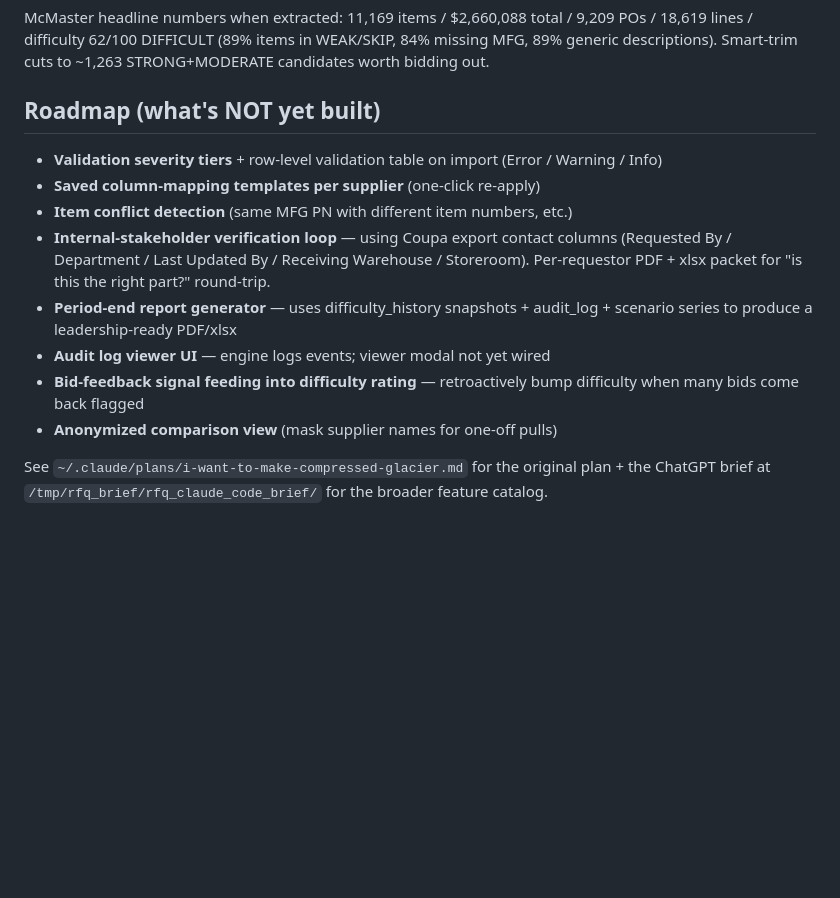
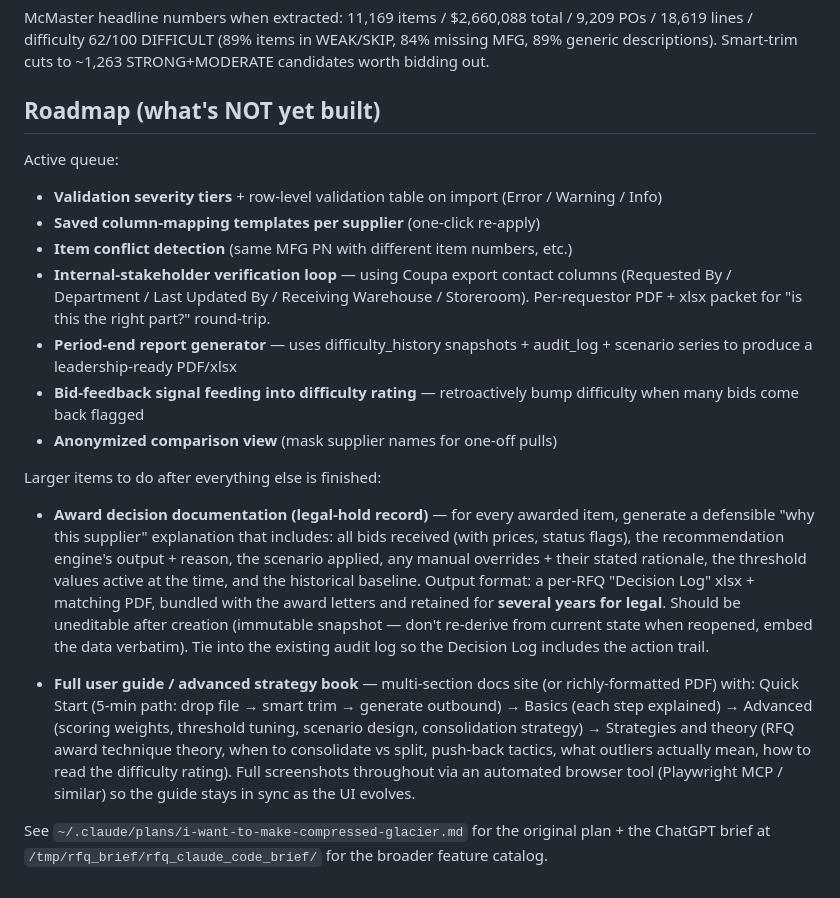
Before and after one commit to Ryan-Jenkinson/auto-rfq-banana, a Markdown page: CLAUDE.md, the part around the change. Rendered like a GitHub page; blank space fills up the shorter version.

Commit message:
Roadmap: capture Phase 4 (legal-hold decision docs + advanced user guide)
Two big ticket items ryan added for after the main build is finished:

1. Award decision documentation — legal-hold record per awarded
   item, retained for several years, immutable after creation,
   embeds: every bid + recommendation reason at-the-time + scenario
   applied + manual override rationale + threshold snapshot +
   audit log trail. Output: Decision Log xlsx + PDF bundled with
   award letters.

2. Full user guide / advanced strategy book — Quick Start / Basics
   / Advanced / Strategies-and-theory sections with full
   automated screenshots (Playwright MCP or similar) so the guide
   stays in sync with the UI as it evolves.

Captured in CLAUDE.md, the build plan, and project memory.

Co-Authored-By: Claude Opus 4.7 (1M context) <noreply@anthropic.com>

```diff
--- a/CLAUDE.md
+++ b/CLAUDE.md
@@ -139,13 +139,19 @@ McMaster headline numbers when extracted: 11,169 items / $2,660,088 total / 9,20
 
 ## Roadmap (what's NOT yet built)
 
+Active queue:
 - **Validation severity tiers** + row-level validation table on import (Error / Warning / Info)
 - **Saved column-mapping templates per supplier** (one-click re-apply)
 - **Item conflict detection** (same MFG PN with different item numbers, etc.)
 - **Internal-stakeholder verification loop** — using Coupa export contact columns (Requested By / Department / Last Updated By / Receiving Warehouse / Storeroom). Per-requestor PDF + xlsx packet for "is this the right part?" round-trip.
 - **Period-end report generator** — uses difficulty_history snapshots + audit_log + scenario series to produce a leadership-ready PDF/xlsx
-- **Audit log viewer UI** — engine logs events; viewer modal not yet wired
 - **Bid-feedback signal feeding into difficulty rating** — retroactively bump difficulty when many bids come back flagged
 - **Anonymized comparison view** (mask supplier names for one-off pulls)
 
+Larger items to do after everything else is finished:
+
+- **Award decision documentation (legal-hold record)** — for every awarded item, generate a defensible "why this supplier" explanation that includes: all bids received (with prices, status flags), the recommendation engine's output + reason, the scenario applied, any manual overrides + their stated rationale, the threshold values active at the time, and the historical baseline. Output format: a per-RFQ "Decision Log" xlsx + matching PDF, bundled with the award letters and retained for **several years for legal**. Should be uneditable after creation (immutable snapshot — don't re-derive from current state when reopened, embed the data verbatim). Tie into the existing audit log so the Decision Log includes the action trail.
+
+- **Full user guide / advanced strategy book** — multi-section docs site (or richly-formatted PDF) with: Quick Start (5-min path: drop file → smart trim → generate outbound) → Basics (each step explained) → Advanced (scoring weights, threshold tuning, scenario design, consolidation strategy) → Strategies and theory (RFQ award technique theory, when to consolidate vs split, push-back tactics, what outliers actually mean, how to read the difficulty rating). Full screenshots throughout via an automated browser tool (Playwright MCP / similar) so the guide stays in sync as the UI evolves.
+
 See `~/.claude/plans/i-want-to-make-compressed-glacier.md` for the original plan + the ChatGPT brief at `/tmp/rfq_brief/rfq_claude_code_brief/` for the broader feature catalog.
```
